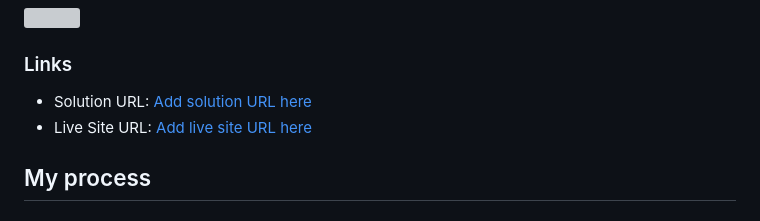
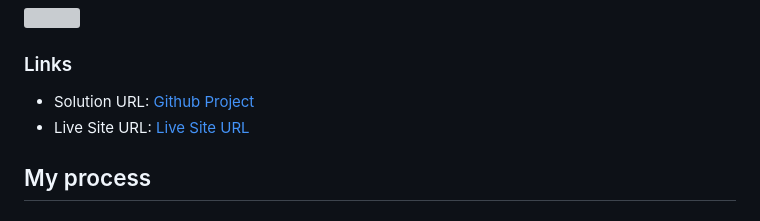
Before and after one commit to GuilleMiranda/frontendmentor_recipe-page-main, a Markdown page: README.md, the part around the change. Rendered like a GitHub page; grey boxes are pictures that could not be loaded.

Commit message:
add proper label to links in readme

```diff
--- a/README.md
+++ b/README.md
@@ -23,8 +23,8 @@ This is a solution to the [Recipe page challenge on Frontend Mentor](https://www
 
 ### Links
 
-- Solution URL: [Add solution URL here](https://github.com/GuilleMiranda/frontendmentor_recipe-page-main)
-- Live Site URL: [Add live site URL here](https://guillemiranda.github.io/frontendmentor_recipe-page-main/)
+- Solution URL: [Github Project](https://github.com/GuilleMiranda/frontendmentor_recipe-page-main)
+- Live Site URL: [Live Site URL](https://guillemiranda.github.io/frontendmentor_recipe-page-main/)
 
 ## My process
 
```
